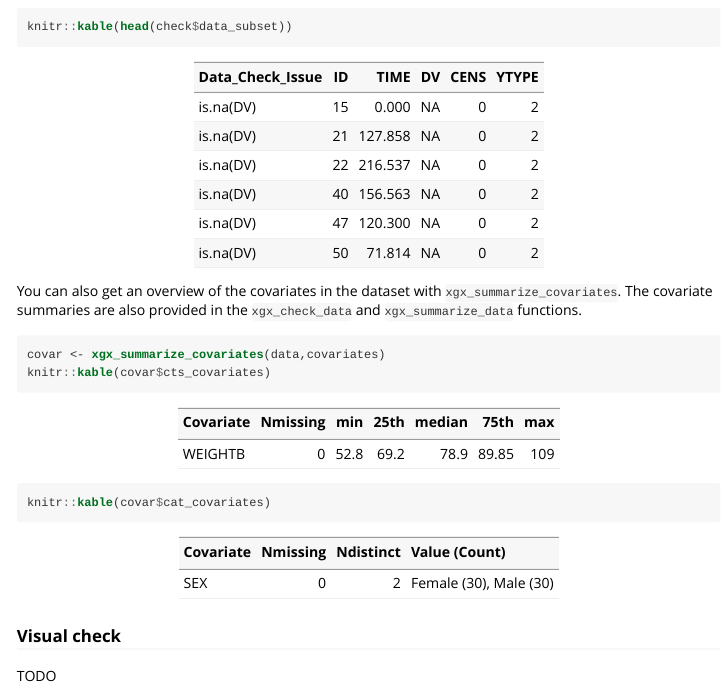
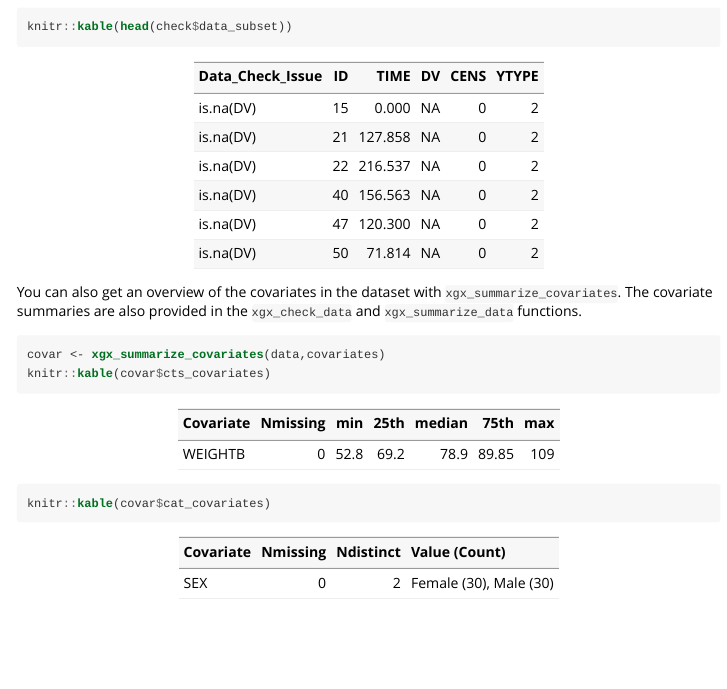
Before and after one commit to cran/xgxr, an R Markdown document (inst/doc/xgxr_overview.Rmd): the page in a window 1100 px wide, from 9950 px down before the commit and from 9920 px down after it, so that both start at the same text. The pictures show the output file inst/doc/xgxr_overview.html that the author committed with the source, opened offline; long lines of code are wrapped.

Commit message:
version 1.0.3

````diff
--- a/inst/doc/xgxr_overview.Rmd
+++ b/inst/doc/xgxr_overview.Rmd
@@ -326,7 +326,3 @@ covar <- xgx_summarize_covariates(data,covariates)
 knitr::kable(covar$cts_covariates)
 knitr::kable(covar$cat_covariates)
 ```
-
-### Visual check
-
-TODO
````
Also changed, not shown: vignettes/xgxr_overview.Rmd (+0 -4 lines), data/case1_pkpd.rda, data/mad.rda, data/mad_missing_duplicates.rda, data/mad_nca.rda, data/nlmixr_theo_sd.rda, data/sad.rda, inst/doc/sad_pkpd.html, inst/doc/theoph.html, inst/doc/xgxr_overview.html, 3 other files.
